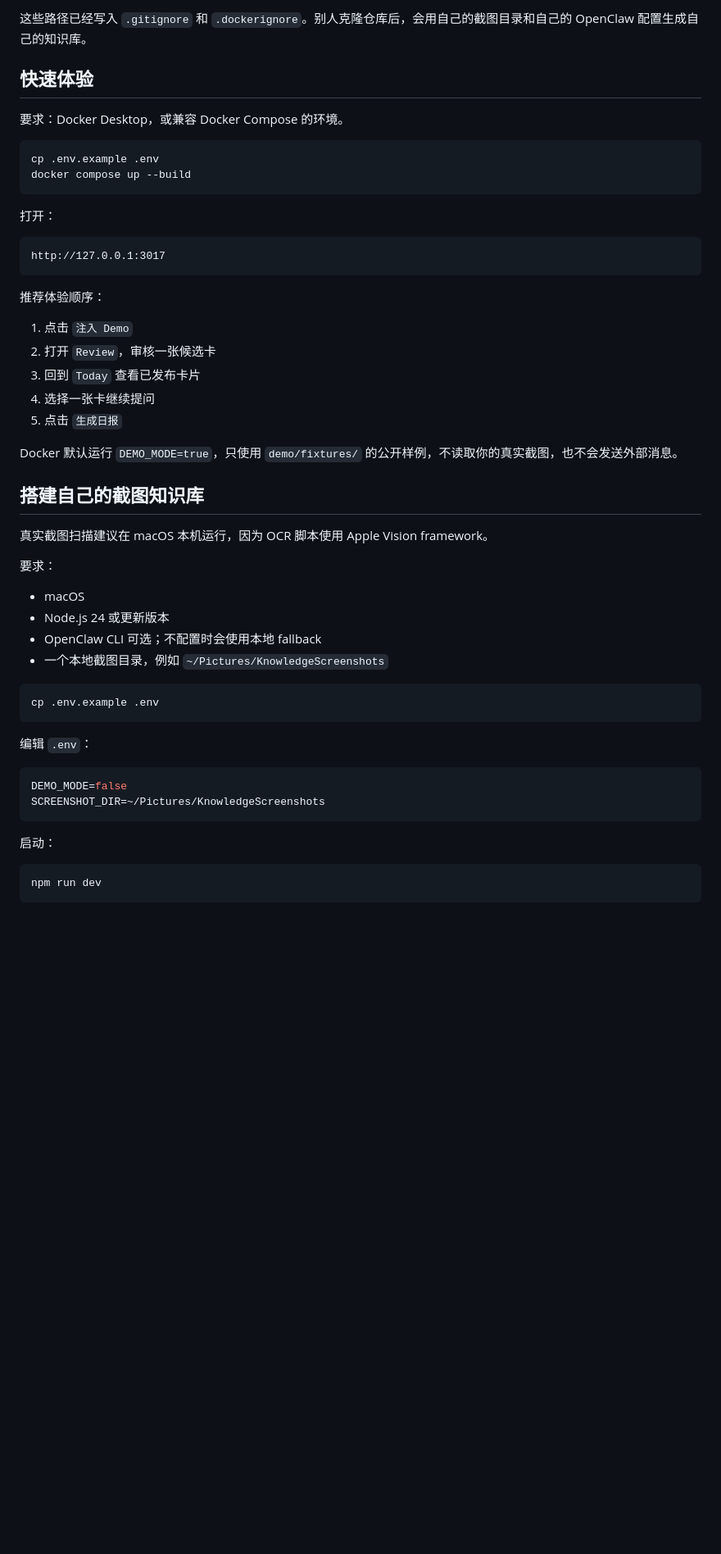
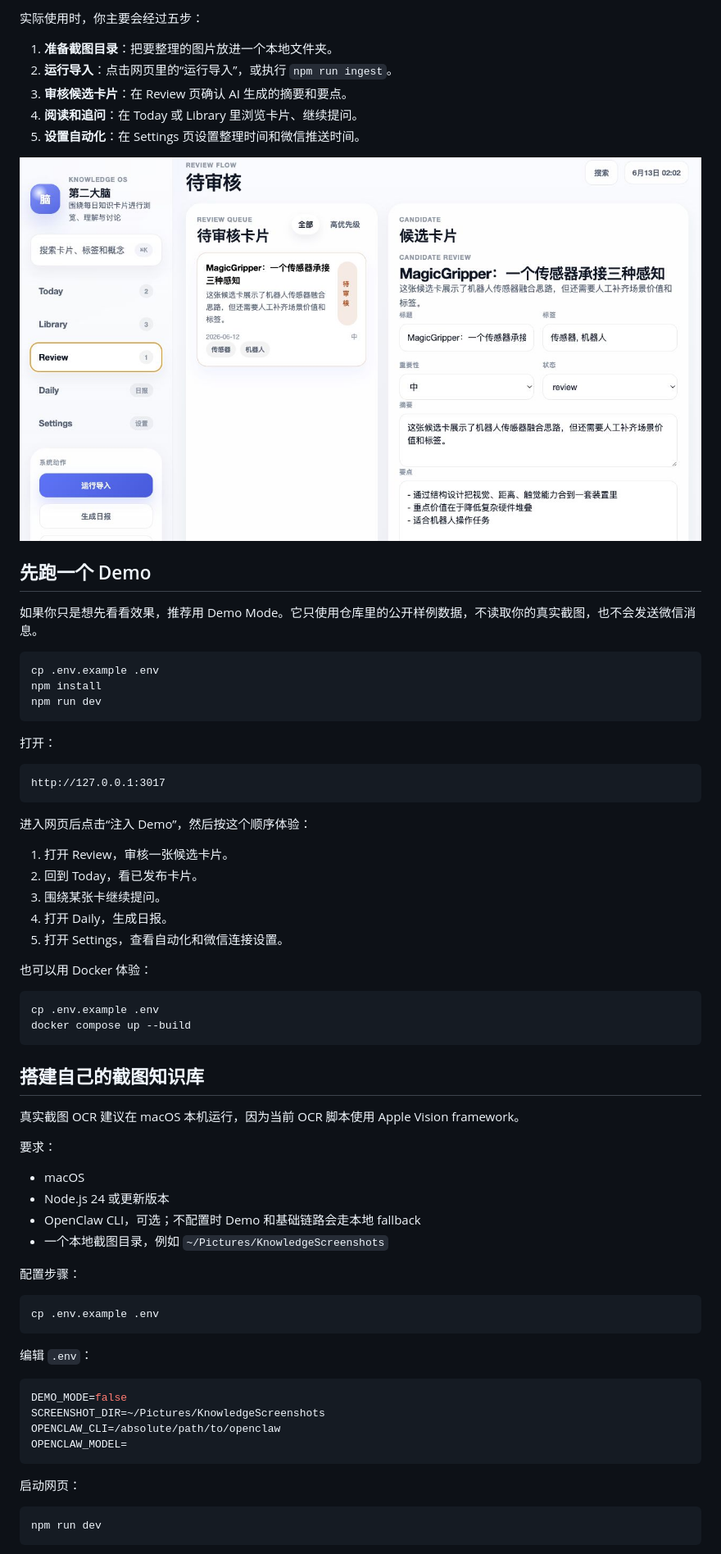
Before and after one commit to aftersyy/second-brain-screenshot-demo, a Markdown page: README.md, the part around one of its changes. Shown at 82% size. GitHub-like rendering; pictures changed too: docs/assets/review-queue.jpg (added); blank space fills up the shorter version.

````diff
--- a/README.md
+++ b/README.md
@@ -32,13 +38,22 @@
 
-这些路径已经写入 `.gitignore` 和 `.dockerignore`。别人克隆仓库后，会用自己的截图目录和自己的 OpenClaw 配置生成自己的知识库。
+实际使用时，你主要会经过五步：
 
-## 快速体验
+1. **准备截图目录**：把要整理的图片放进一个本地文件夹。
+2. **运行导入**：点击网页里的“运行导入”，或执行 `npm run ingest`。
+3. **审核候选卡片**：在 Review 页确认 AI 生成的摘要和要点。
+4. **阅读和追问**：在 Today 或 Library 里浏览卡片、继续提问。
+5. **设置自动化**：在 Settings 页设置整理时间和微信推送时间。
 
-要求：Docker Desktop，或兼容 Docker Compose 的环境。
+![Review queue](./docs/assets/review-queue.jpg)
+
+## 先跑一个 Demo
+
+如果你只是想先看看效果，推荐用 Demo Mode。它只使用仓库里的公开样例数据，不读取你的真实截图，也不会发送微信消息。
 
 ```bash
 cp .env.example .env
-docker compose up --build
+npm install
+npm run dev
 ```
 
 打开：
@@ -47,26 +62,33 @@ docker compose up --build
 http://127.0.0.1:3017
 ```
 
-推荐体验顺序：
+进入网页后点击“注入 Demo”，然后按这个顺序体验：
 
-1. 点击 `注入 Demo`
-2. 打开 `Review`，审核一张候选卡
-3. 回到 `Today` 查看已发布卡片
-4. 选择一张卡继续提问
-5. 点击 `生成日报`
+1. 打开 Review，审核一张候选卡片。
+2. 回到 Today，看已发布卡片。
+3. 围绕某张卡继续提问。
+4. 打开 Daily，生成日报。
+5. 打开 Settings，查看自动化和微信连接设置。
 
-Docker 默认运行 `DEMO_MODE=true`，只使用 `demo/fixtures/` 的公开样例，不读取你的真实截图，也不会发送外部消息。
+也可以用 Docker 体验：
+
+```bash
+cp .env.example .env
+docker compose up --build
+```
 
 ## 搭建自己的截图知识库
 
-真实截图扫描建议在 macOS 本机运行，因为 OCR 脚本使用 Apple Vision framework。
+真实截图 OCR 建议在 macOS 本机运行，因为当前 OCR 脚本使用 Apple Vision framework。
 
 要求：
 
 - macOS
 - Node.js 24 或更新版本
-- OpenClaw CLI 可选；不配置时会使用本地 fallback
+- OpenClaw CLI，可选；不配置时 Demo 和基础链路会走本地 fallback
 - 一个本地截图目录，例如 `~/Pictures/KnowledgeScreenshots`
+
+配置步骤：
 
 ```bash
 cp .env.example .env
@@ -77,9 +99,11 @@ cp .env.example .env
 ```bash
 DEMO_MODE=false
 SCREENSHOT_DIR=~/Pictures/KnowledgeScreenshots
+OPENCLAW_CLI=/absolute/path/to/openclaw
+OPENCLAW_MODEL=
 ```
 
-启动：
+启动网页：
 
 ```bash
 npm run dev
````
Also changed, not shown: other parts of README.md (+97 -55 lines), docs/deployment.md (+26 -3 lines), docs/personal-setup.md (+28 -5 lines), docs/assets/settings-wechat.jpg (added), docs/assets/today-workspace.jpg (added), 13 other files.
